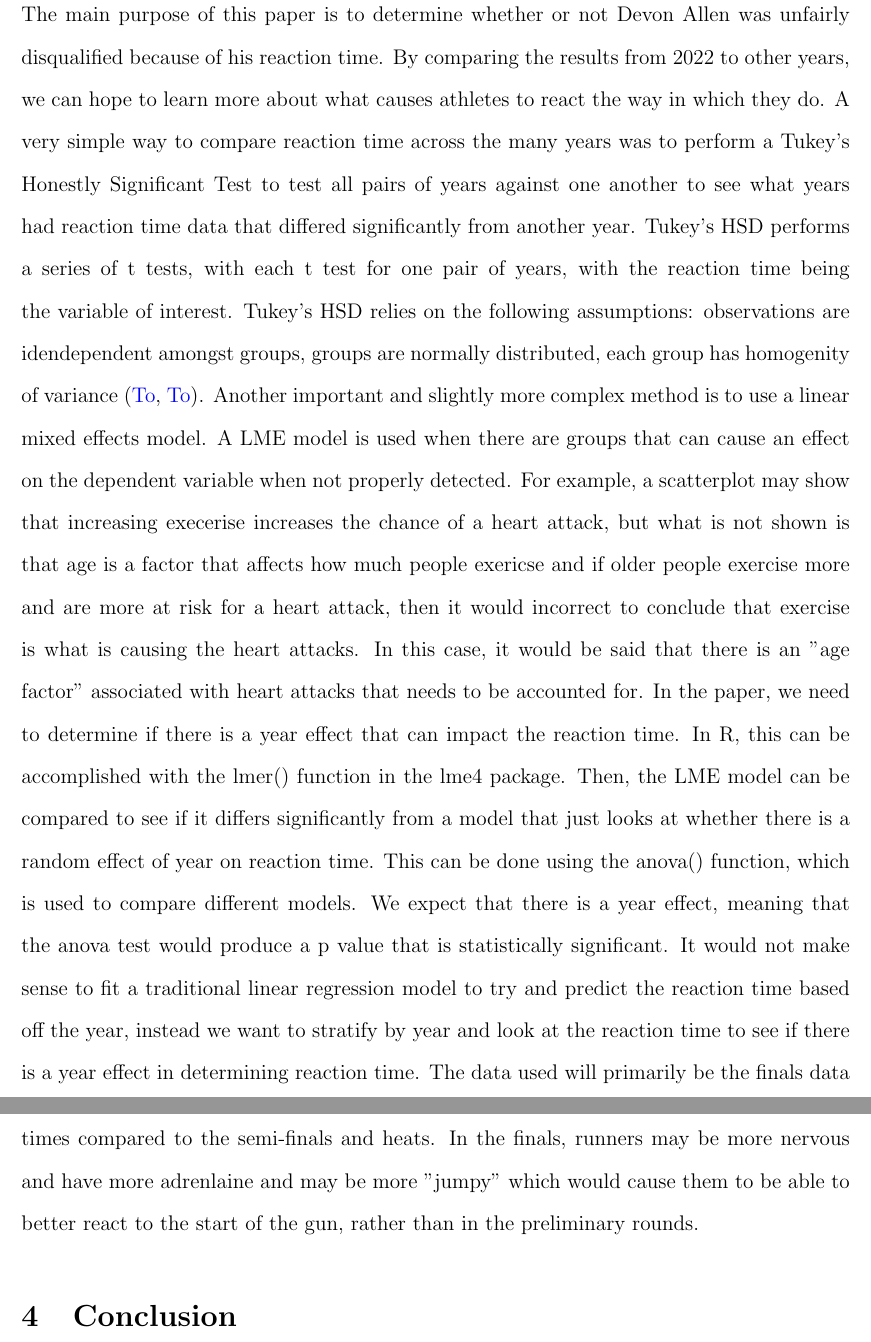
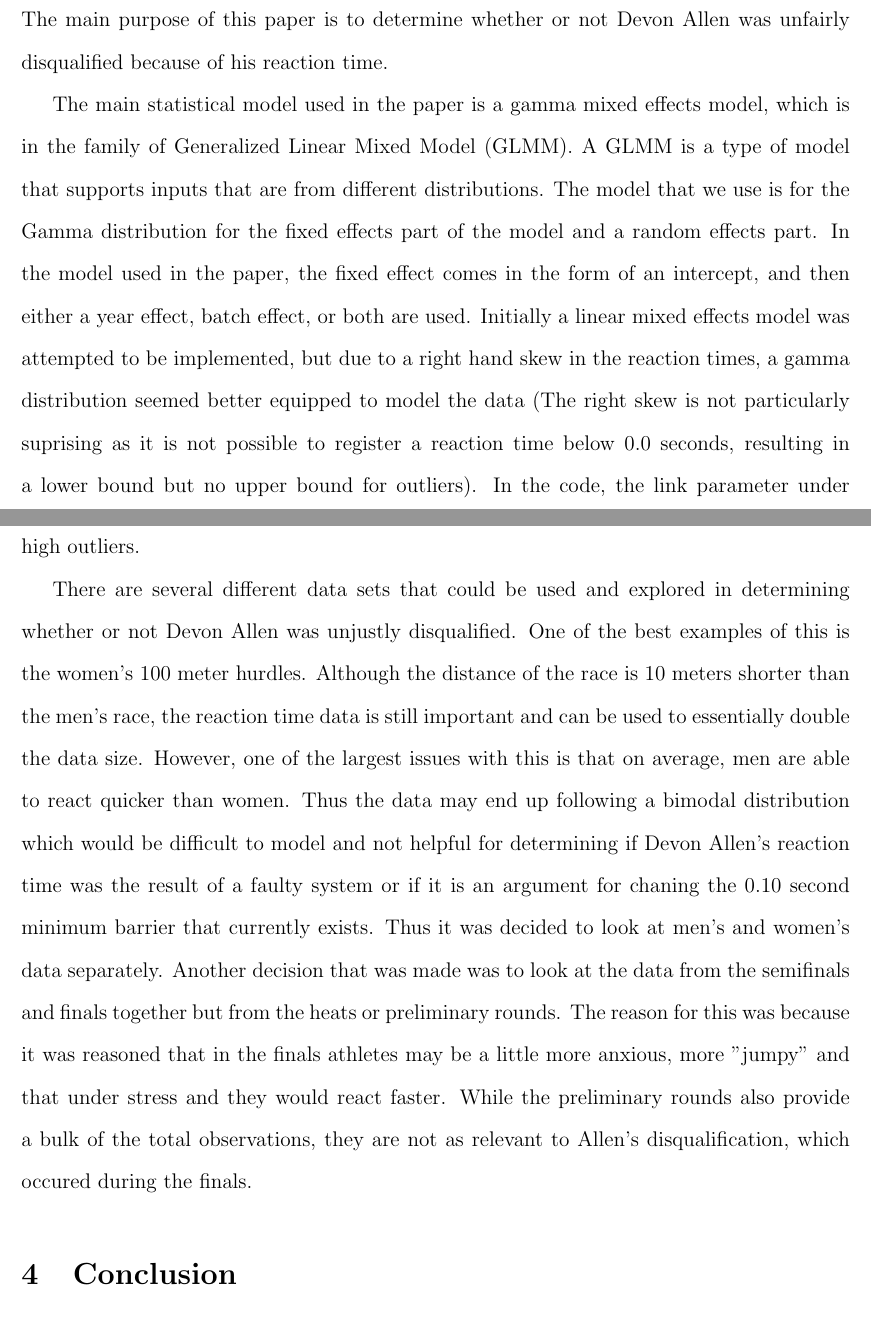
Before and after one commit to statds/course-paper-or-presentation-ofiore, a LaTeX paper (manuscript/manuscript.tex): two parts of pages 6 and 7 of 9, joined at a grey line, cut so that both start at the same text. Compiled offline with pdfLaTeX.

Commit message:
significant revisions

```diff
--- a/manuscript/manuscript.tex
+++ b/manuscript/manuscript.tex
@@ -217,48 +227,37 @@ inconsistent and unreliable when the sample size is small.
 \section{Methods}
 \label{sec:methods}
 The main purpose of this paper is to determine whether or not Devon Allen was
-unfairly disqualified because of his reaction time. By comparing the results from
-2022 to other years, we can hope to learn more about what causes athletes to react
-the way in which they do.  A very simple way to compare reaction time across the many
-years was to perform a Tukey's Honestly Significant Test to test all pairs of
-years against one another to see what years had reaction time data that differed
-significantly from another year.  Tukey's HSD performs a series of t tests, with
-each t test for one pair of years, with the reaction time being the variable of
-interest.  Tukey's HSD relies on the following assumptions: observations are
-idendependent amongst groups, groups are normally distributed, each group has
-homogenity of variance \citep{statistics}.
-Another important and slightly more complex
-method is to use a linear mixed effects model.  A LME model is used when there
-are groups that can cause an effect on the dependent variable when not properly
-detected.  For example, a scatterplot may show that increasing execerise
-increases the chance of a heart attack, but what is not shown is that age is a
-factor that affects how much people exericse and if older people exercise more
-and are more at risk for a heart attack, then it would incorrect to conclude
-that exercise is what is causing the heart attacks.  In this case, it would be said
-that there is an "age factor" associated with heart attacks that needs to be
-accounted for.
-In the paper, we need to determine if there is a year effect that can impact
-the reaction time.  In R, this can be accomplished with the lmer() function
-in the lme4 package.  Then, the LME model can be compared to see if it differs
-significantly from a model that just looks at whether there is a random effect
-of year on reaction time.  This can be done using the anova() function, which
-is used to compare different models.  We expect that there is a year effect,
-meaning that the anova test would produce a p value that is statistically
-significant.  It would not make sense to fit a traditional linear regression
-model to try and predict the reaction time based off the year, instead we want
-to stratify by year and look at the reaction time to see if there is a year
-effect in determining reaction time.
-The data used will primarily be the finals data because that is most relevant
-to Devon Allen's disqulification and because of differences in times compared
-to the semi-finals and heats.  In the finals, runners may be more nervous and
-have more adrenlaine and may be more "jumpy" which would cause them to be
-able to better react to the start of the gun, rather than in the preliminary
-rounds.
+unfairly disqualified because of his reaction time.
+
+The main statistical model used in the paper is a gamma mixed effects model, which is
+in the family of Generalized Linear Mixed Model (GLMM).  A GLMM is a type of model that
+supports inputs that are from different distributions.  The model that we use is for the
+Gamma distribution for the fixed effects part of the model and a random effects part.  In
+the model used in the paper, the fixed effect comes in the form of an intercept, and then
+either a year effect, batch effect, or both are used.  Initially a linear mixed effects
+model was attempted to be implemented, but due to a right hand skew in the reaction times, a gamma distribution seemed better equipped to model the data (The right
+skew is not particularly suprising as it is not possible to register a reaction time below 0.0 seconds, resulting in a lower bound but no upper bound for outliers). In the code, the link parameter under Gamma() was changed to be "log" as logarithmic functions are better equipped to deal with high outliers.
+
+There are several different data sets that could be used and explored in determining
+whether or not Devon Allen was unjustly disqualified.  One of the best examples of this
+is the women's 100 meter hurdles. Although the distance of the race is 10 meters shorter
+than the men's race, the reaction time data is still important and can be used to
+essentially double the data size.  However, one of the largest issues with this is that on average, men are able to react quicker than women.  Thus the data may end up following
+a bimodal distribution which would be difficult to model and not helpful for determining
+if Devon Allen's reaction time was the result of a faulty system or if it is an argument
+for chaning the 0.10 second minimum barrier that currently exists.  Thus it was decided
+to look at men's and women's data separately.  Another decision that was made was to look
+at the data from the semifinals and finals together but from the heats or preliminary rounds.  The reason for this was because it was reasoned that in the finals athletes may
+be a little more anxious, more "jumpy" and that under stress and they would react faster.
+While the preliminary rounds also provide a bulk of the total observations, they are not
+as relevant to Allen's disqualification, which occured during the finals.
+%%%Include picture
 
 
 
 \section{Conclusion}
 \label{sec:conclusion}
+%%%Need to discuss how the false start changed from 2007-2009
 The Tukey HSD performed on the finals data showed that across the many t tests it
 performed, 8 were signifcantly different of which 6 came from 2022 with the other
 two came from 2013 which was a high outlier on reaction time.  No other year had
```
Also changed, not shown: manuscript/manuscript.tex (108 more changed lines).
